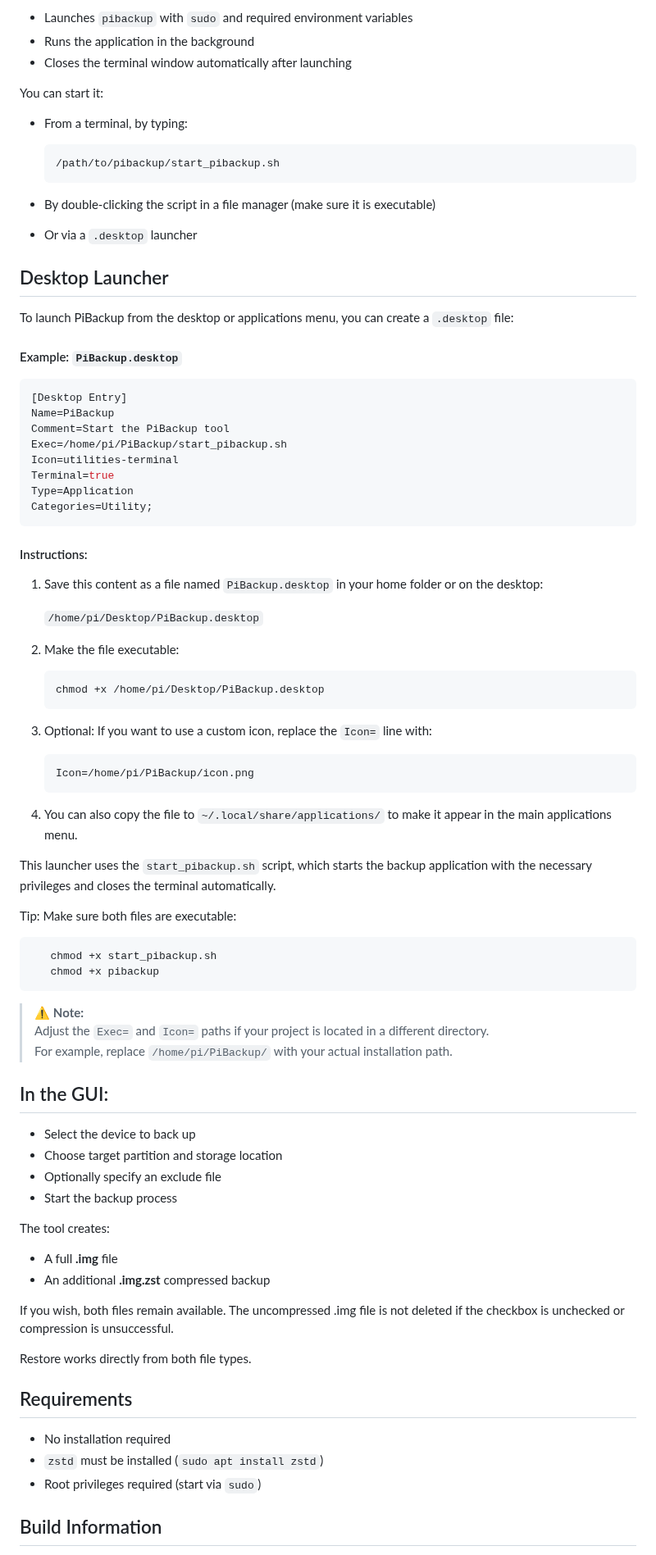
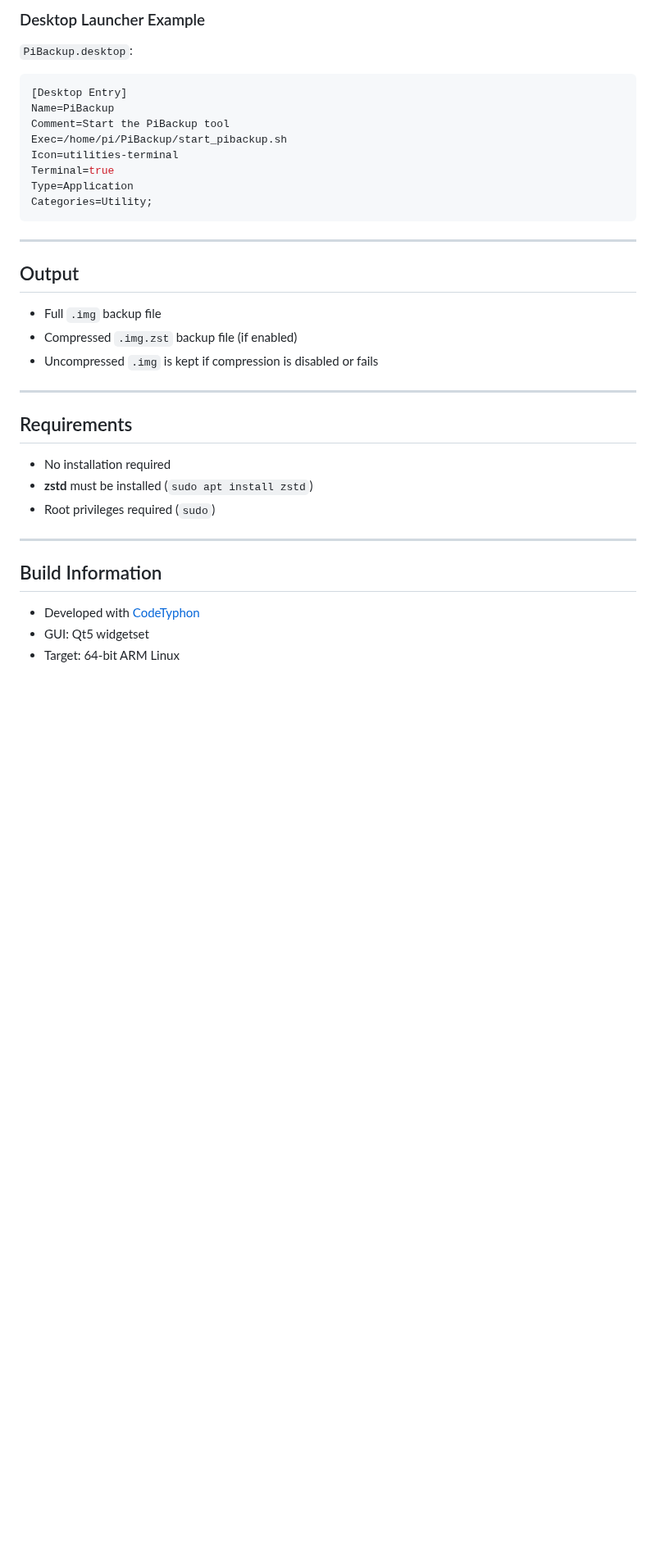
Before and after one commit to RaspberryFpc/pibackup, a Markdown page: README.md, the part around one of its changes. Shown at 82% size. GitHub-like rendering; blank space fills up the shorter version.

````diff
--- a/README.md
+++ b/README.md
@@ -69,21 +77,6 @@ This script:
 
-- Launches `pibackup` with `sudo` and required environment variables
-- Runs the application in the background
-- Closes the terminal window automatically after launching
-
-You can start it:
-- From a terminal, by typing:
-
-      /path/to/pibackup/start_pibackup.sh
-
-- By double-clicking the script in a file manager (make sure it is executable)
-- Or via a `.desktop` launcher
-
-## Desktop Launcher
-To launch PiBackup from the desktop or applications menu, you can create a `.desktop` file:
-
-#### Example: `PiBackup.desktop`
-
+### Desktop Launcher Example
+`PiBackup.desktop`:
 ```ini
 [Desktop Entry]
 Name=PiBackup
@@ -95,58 +88,24 @@ Type=Application
 Categories=Utility;
 ```
 
-#### Instructions:
+---
 
-1. Save this content as a file named `PiBackup.desktop` in your home folder or on the desktop:
+## Output
+- Full `.img` backup file
+- Compressed `.img.zst` backup file (if enabled)
+- Uncompressed `.img` is kept if compression is disabled or fails
 
-    `/home/pi/Desktop/PiBackup.desktop`
-
-2. Make the file executable:
-
-    ```bash
-    chmod +x /home/pi/Desktop/PiBackup.desktop
-    ```
-
-3. Optional: If you want to use a custom icon, replace the `Icon=` line with:
-
-    ```ini
-    Icon=/home/pi/PiBackup/icon.png
-    ```
-
-4. You can also copy the file to `~/.local/share/applications/` to make it appear in the main applications menu.
-
-This launcher uses the `start_pibackup.sh` script, which starts the backup application with the necessary privileges and closes the terminal automatically.
-
-Tip: Make sure both files are executable:
- ```bash
-    chmod +x start_pibackup.sh
-    chmod +x pibackup
-```
-> ⚠️ **Note:**
-> Adjust the `Exec=` and `Icon=` paths if your project is located in a different directory.
-> For example, replace `/home/pi/PiBackup/` with your actual installation path.
-
-## In the GUI:
-
-- Select the device to back up
-- Choose target partition and storage location
-- Optionally specify an exclude file
-- Start the backup process
-
-The tool creates:
-
-- A full **.img** file
-- An additional **.img.zst** compressed backup
-
-If you wish, both files remain available. The uncompressed .img file is not deleted if the checkbox is unchecked or compression is unsuccessful.
-
-Restore works directly from both file types.
+---
 
 ## Requirements
+- No installation required
+- **zstd** must be installed (`sudo apt install zstd`)
+- Root privileges required (`sudo`)
 
-- No installation required
-- `zstd` must be installed (`sudo apt install zstd`)
-- Root privileges required (start via `sudo`)
+---
 
 ## Build Information
+- Developed with [CodeTyphon](https://www.pilotlogic.com/)
+- GUI: Qt5 widgetset
+- Target: 64-bit ARM Linux
 
````
Also changed, not shown: other parts of README.md (+73 -72 lines).
